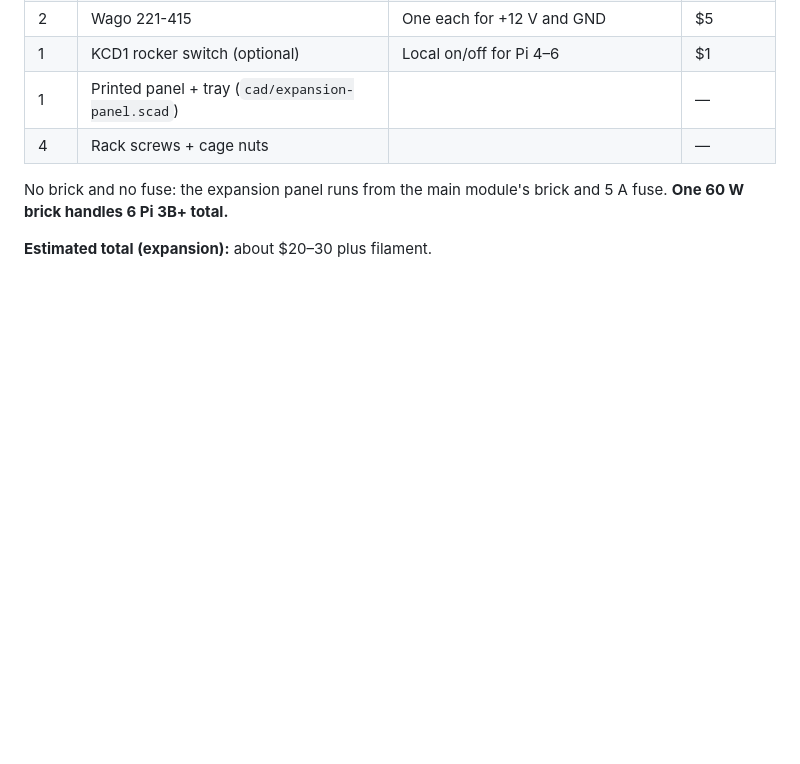
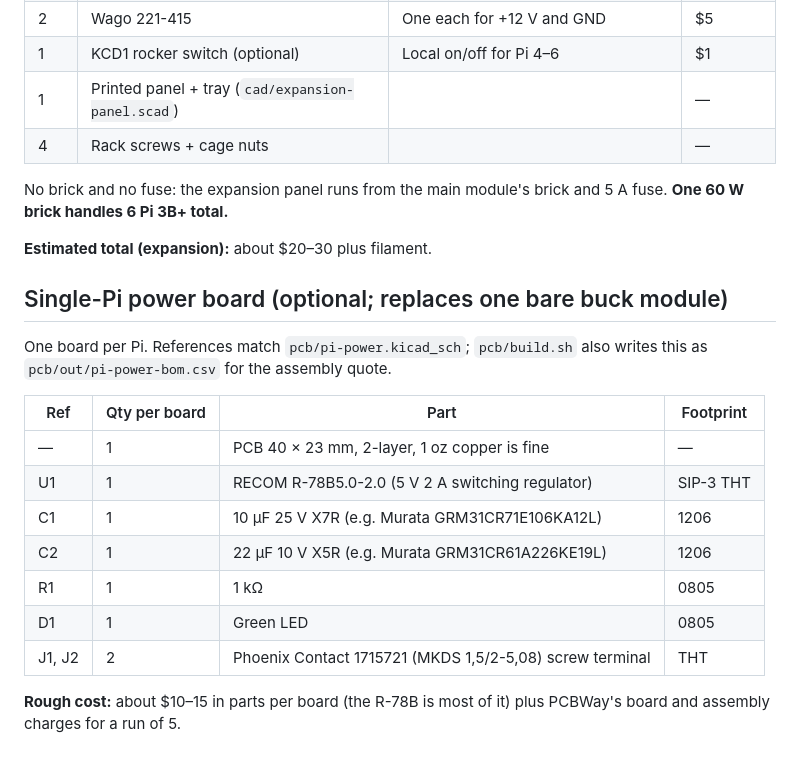
Before and after one commit to 96daysleft/rack-10in-power-panel, a Markdown page: BOM.md, the part around the change. Drawn GitHub-style; blank space fills up the shorter version.

```diff
--- a/BOM.md
+++ b/BOM.md
@@ -61,3 +61,19 @@ Prices are rough USD estimates (late 2026) and vary by vendor.
 No brick and no fuse: the expansion panel runs from the main module's brick and 5 A fuse. **One 60 W brick handles 6 Pi 3B+ total.**
 
 **Estimated total (expansion):** about $20–30 plus filament.
+
+## Single-Pi power board (optional; replaces one bare buck module)
+
+One board per Pi. References match `pcb/pi-power.kicad_sch`; `pcb/build.sh` also writes this as `pcb/out/pi-power-bom.csv` for the assembly quote.
+
+| Ref | Qty per board | Part | Footprint |
+|---|---|---|---|
+| — | 1 | PCB 40 × 23 mm, 2-layer, 1 oz copper is fine | — |
+| U1 | 1 | RECOM R-78B5.0-2.0 (5 V 2 A switching regulator) | SIP-3 THT |
+| C1 | 1 | 10 µF 25 V X7R (e.g. Murata GRM31CR71E106KA12L) | 1206 |
+| C2 | 1 | 22 µF 10 V X5R (e.g. Murata GRM31CR61A226KE19L) | 1206 |
+| R1 | 1 | 1 kΩ | 0805 |
+| D1 | 1 | Green LED | 0805 |
+| J1, J2 | 2 | Phoenix Contact 1715721 (MKDS 1,5/2-5,08) screw terminal | THT |
+
+**Rough cost:** about $10–15 in parts per board (the R-78B is most of it) plus PCBWay's board and assembly charges for a run of 5.
```
Also changed, not shown: README.md (+22 -0 lines), docs/pi-power-3d.png (added), 9 other files.
